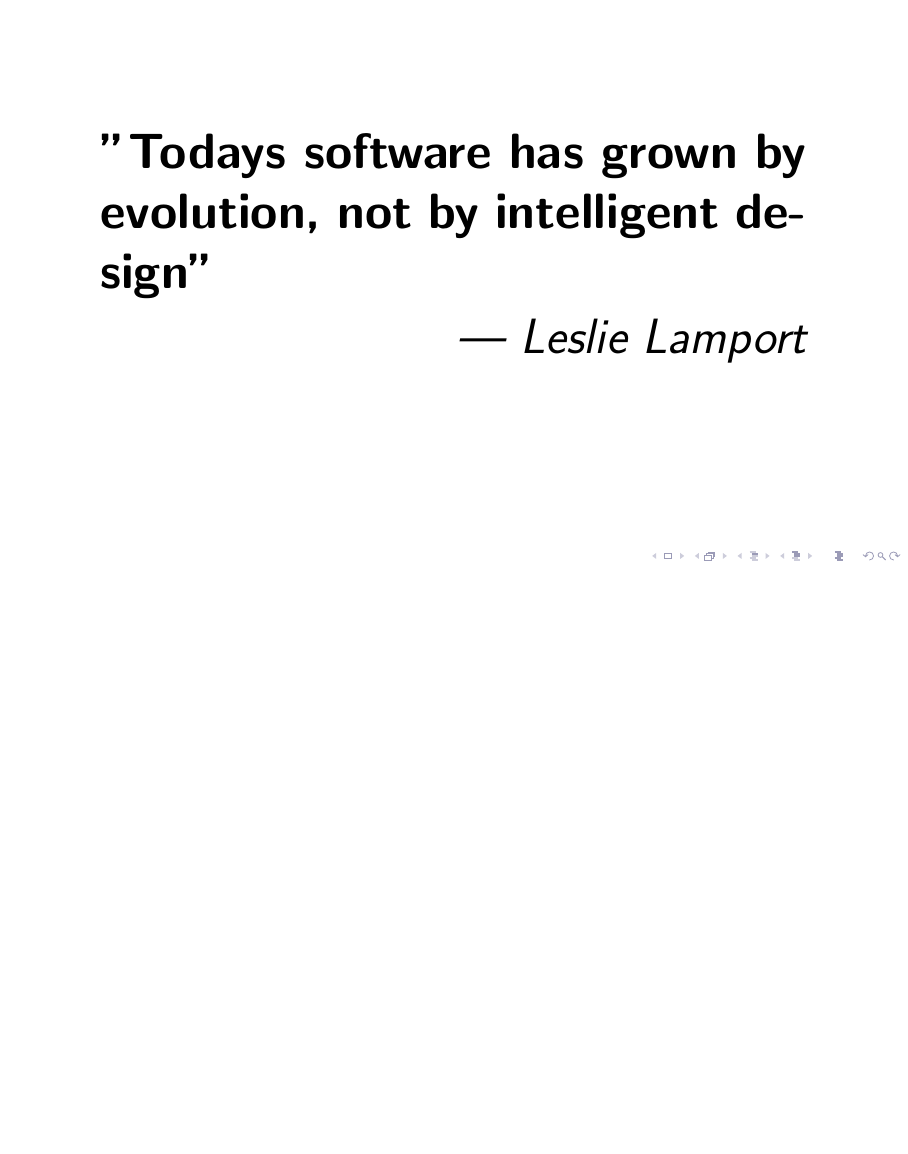
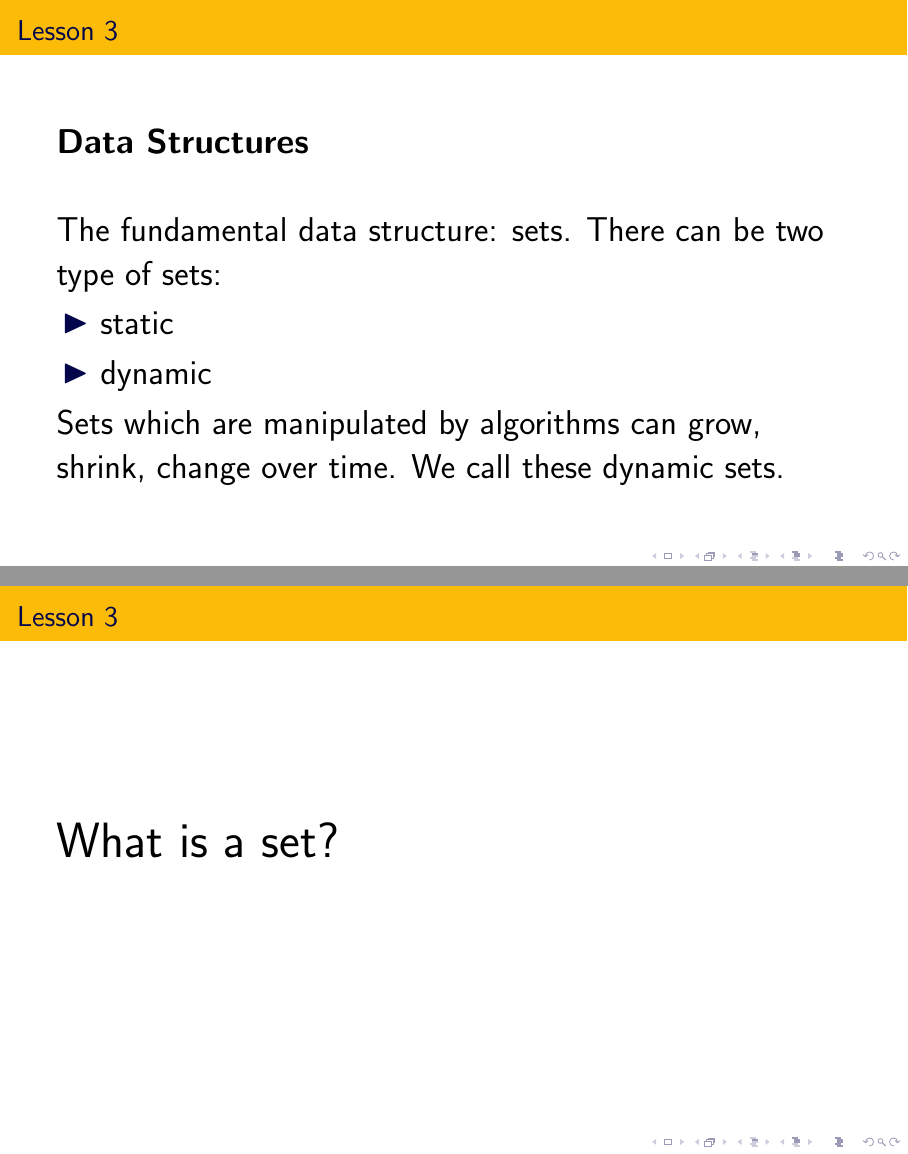
Before and after one commit to sparvu/intro2cs, LaTeX slides (lesson3/cs3.tex): page 6 of 39 before the commit and pages 6 and 7 of 43 after it, the two joined at a grey line, the shorter picture padded with empty space. Compiled offline with pdfLaTeX.

Commit message:
lesson 3 updates

```diff
--- a/lesson3/cs3.tex
+++ b/lesson3/cs3.tex
@@ -66,0 +69,19 @@ It a collection of data values, and the relationships among these values
+\begin{frame}{Lesson 3}{}
+\LARGE
+\textbf{Data Structures}\\~\\
+The fundamental data structure: sets. There can be two type of sets:
+\begin{itemize}
+    \item static
+    \item dynamic
+\end{itemize}
+
+Sets which are manipulated by algorithms can grow, shrink, change over time. We call these dynamic sets.
+\end{frame}
+
+
+\begin{frame}{Lesson 3}{}
+\Huge{What is a set?}\\~\\
+\end{frame}
+
+
+\begin{frame}{Lesson 2}{}
@@ -66,0 +101 @@ It a collection of data values, and the relationships among these values
+\begin{frame}{Lesson 2}{}
```
Also changed, not shown: lesson3/cs3.tex (34 more changed lines).
